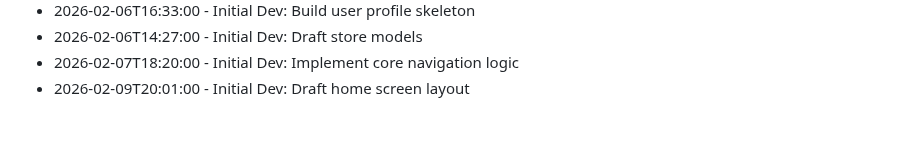
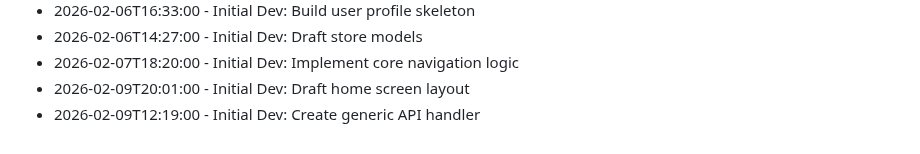
Before and after one commit to RajBarot3826/LocalMart, a Markdown page: CHANGELOG.md, the part around the change. Drawn GitHub-style.

Commit message:
Create generic API handler

```diff
--- a/CHANGELOG.md
+++ b/CHANGELOG.md
@@ -178,3 +178,4 @@
 - 2026-02-06T14:27:00 - Initial Dev: Draft store models
 - 2026-02-07T18:20:00 - Initial Dev: Implement core navigation logic
 - 2026-02-09T20:01:00 - Initial Dev: Draft home screen layout
+- 2026-02-09T12:19:00 - Initial Dev: Create generic API handler
```
